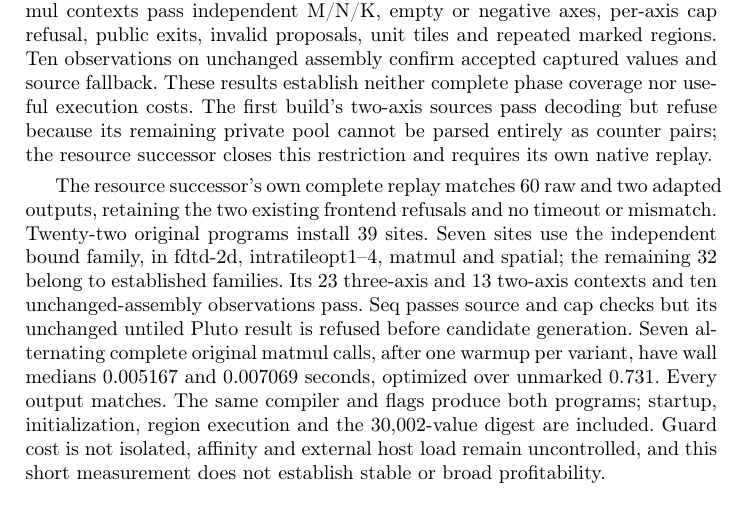
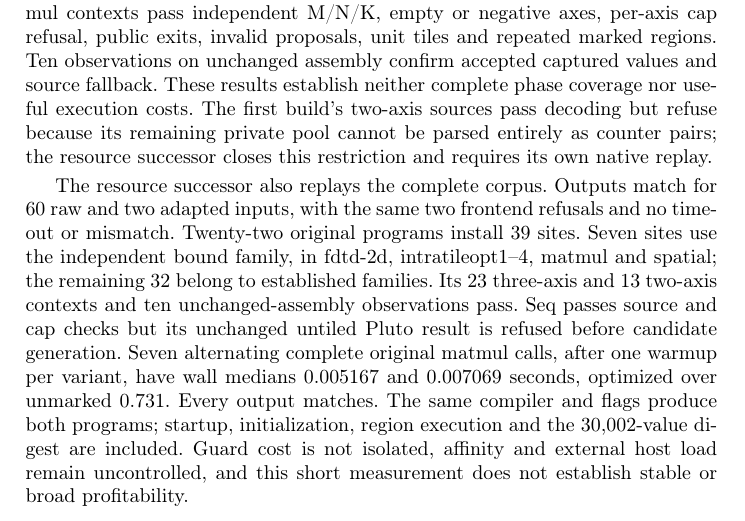
Before and after one commit to Hughshine/GuardCert, a LaTeX thesis (paper/main.tex, which reads paper/sections/evaluation.tex): part of page 90 of 91, cut so that both start at the same text. Compiled offline with pdfLaTeX.

Commit message:
Shorten the independent-bound replay paragraph for PDF layout

```diff
--- a/paper/sections/evaluation.tex
+++ b/paper/sections/evaluation.tex
@@ -2245,8 +2245,9 @@ build's two-axis sources pass decoding but refuse because its remaining private
 pool cannot be parsed entirely as counter pairs; the resource successor closes
 this restriction and requires its own native replay.
 
-The resource successor's own complete replay matches 60 raw and two adapted
-outputs, retaining the two existing frontend refusals and no timeout or mismatch.
+The resource successor also replays the complete corpus.
+Outputs match for 60 raw and two adapted inputs, with the same two frontend
+refusals and no timeout or mismatch.
 Twenty-two original programs install 39 sites. Seven sites use the independent
 bound family, in fdtd-2d, intratileopt1--4, matmul and spatial; the remaining 32
 belong to established families. Its 23 three-axis and 13 two-axis contexts and
```
